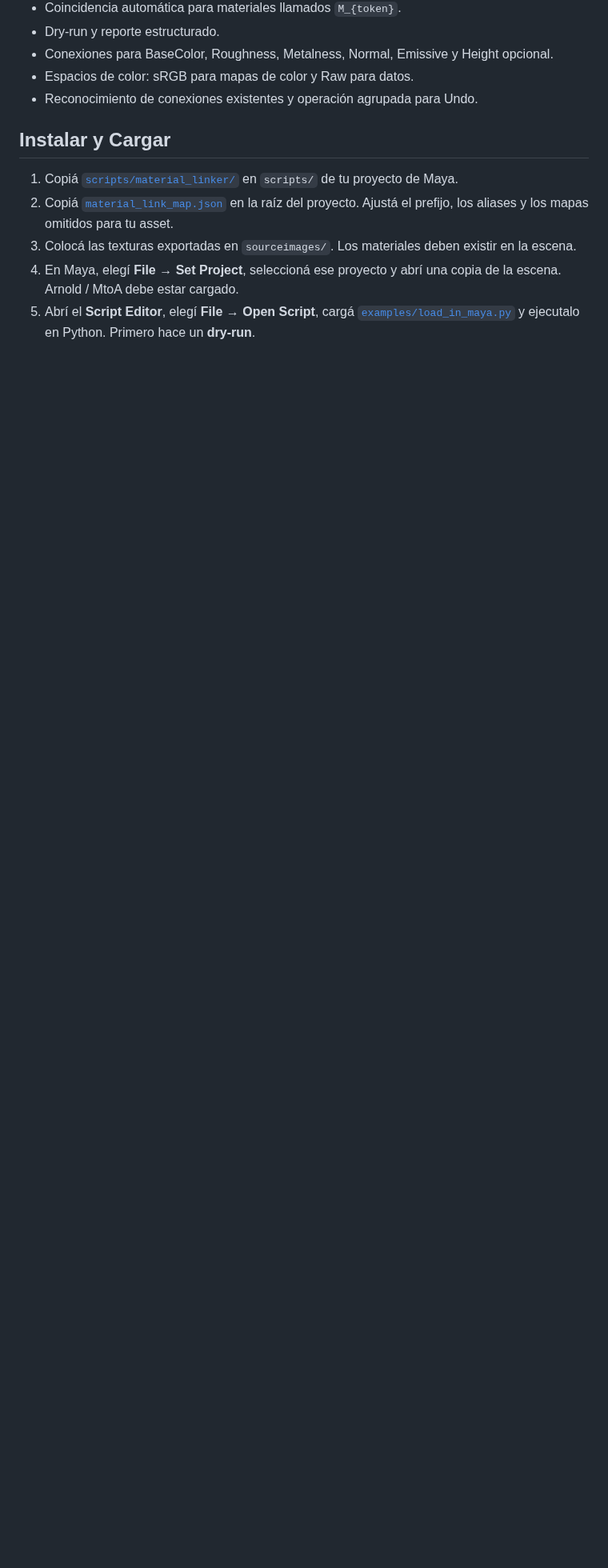
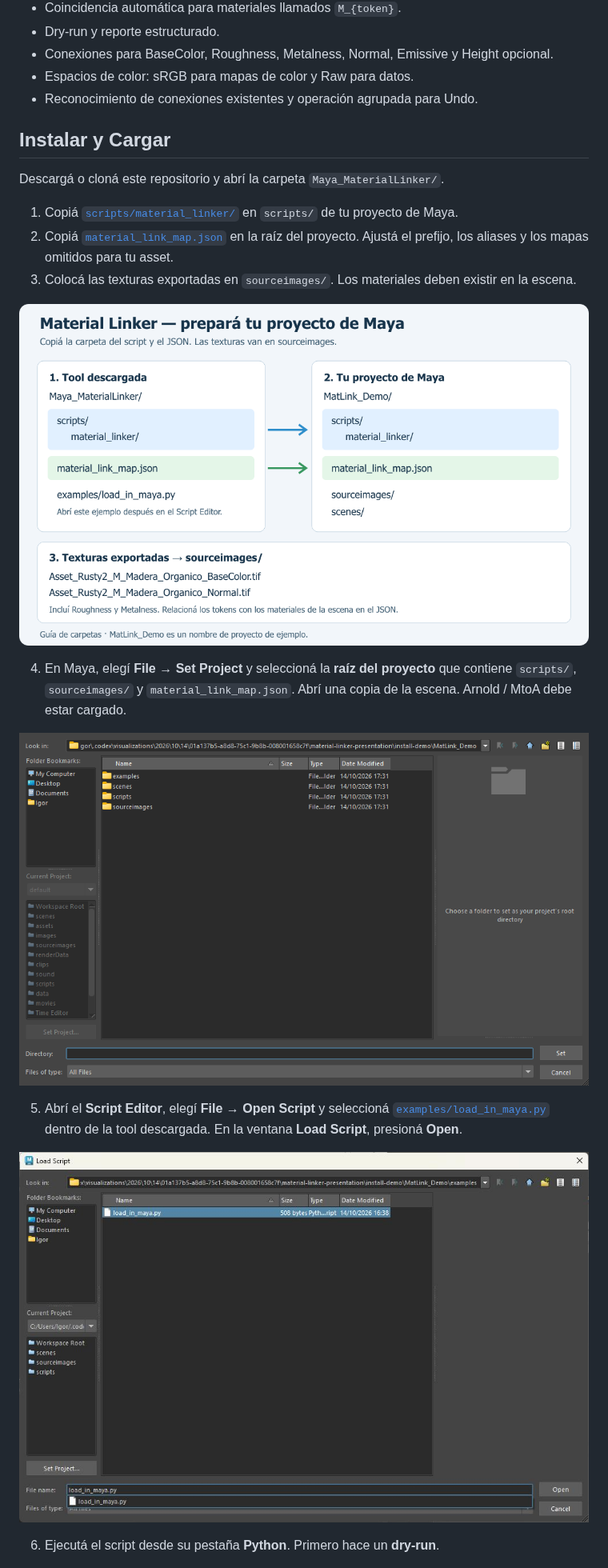
Before and after one commit to Igor-Streiff/Tech_Art_Igor_Streiff, a Markdown page: Maya_MaterialLinker/README.md, the part around one of its changes. Shown at 80% size. GitHub-like rendering; pictures changed too: Maya_MaterialLinker/assets/install_01_folders_es.png (added), Maya_MaterialLinker/assets/install_02_set_project.png (added), Maya_MaterialLinker/assets/install_03_open_script.jpg (added); blank space fills up the shorter version.

```diff
--- a/Maya_MaterialLinker/README.md
+++ b/Maya_MaterialLinker/README.md
@@ -156,11 +168,23 @@ El grafo muestra BaseColor, Roughness, Metalness y Normal de un material. Normal
 
 ## Instalar y Cargar
 
+Descargá o cloná este repositorio y abrí la carpeta `Maya_MaterialLinker/`.
+
 1. Copiá [`scripts/material_linker/`](scripts/material_linker/) en `scripts/` de tu proyecto de Maya.
 2. Copiá [`material_link_map.json`](material_link_map.json) en la raíz del proyecto. Ajustá el prefijo, los aliases y los mapas omitidos para tu asset.
 3. Colocá las texturas exportadas en `sourceimages/`. Los materiales deben existir en la escena.
-4. En Maya, elegí **File → Set Project**, seleccioná ese proyecto y abrí una copia de la escena. Arnold / MtoA debe estar cargado.
-5. Abrí el **Script Editor**, elegí **File → Open Script**, cargá [`examples/load_in_maya.py`](examples/load_in_maya.py) y ejecutalo en Python. Primero hace un **dry-run**.
+
+![Dónde colocar la carpeta del script, la configuración JSON y las texturas exportadas](assets/install_01_folders_es.png)
+
+4. En Maya, elegí **File → Set Project** y seleccioná la **raíz del proyecto** que contiene `scripts/`, `sourceimages/` y `material_link_map.json`. Abrí una copia de la escena. Arnold / MtoA debe estar cargado.
+
+![Selector Set Project de Maya con la carpeta del proyecto de ejemplo](assets/install_02_set_project.png)
+
+5. Abrí el **Script Editor**, elegí **File → Open Script** y seleccioná [`examples/load_in_maya.py`](examples/load_in_maya.py) dentro de la tool descargada. En la ventana **Load Script**, presioná **Open**.
+
+![Selector Load Script de Maya con load_in_maya.py seleccionado](assets/install_03_open_script.jpg)
+
+6. Ejecutá el script desde su pestaña **Python**. Primero hace un **dry-run**.
 
 ![Script Editor con el ejemplo de carga de Material Linker](assets/00_load_script.png)
 
```
Also changed, not shown: other parts of Maya_MaterialLinker/README.md (+16 -4 lines), Maya_MaterialLinker/assets/install_01_folders.png (added), 2 other files.
